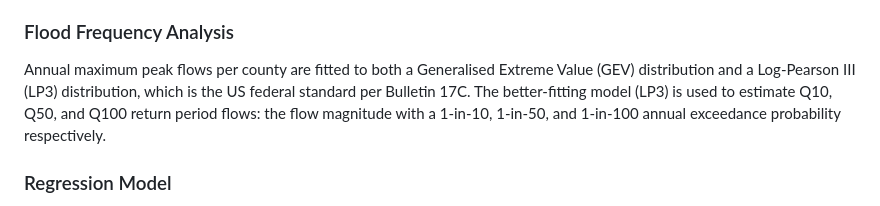
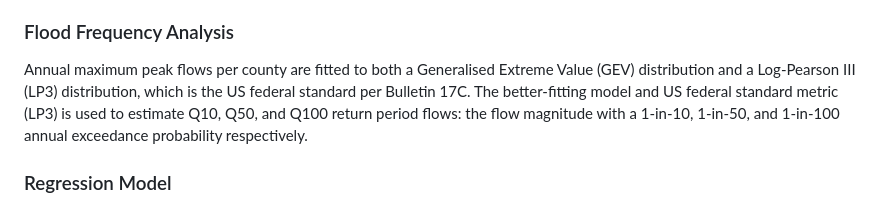
Before and after one commit to maya-rae/texas_floods, a Markdown page: README.md, the part around the change. GitHub-like rendering.

Commit message:
clarify LP3 model in readme

```diff
--- a/README.md
+++ b/README.md
@@ -39,7 +39,7 @@ This weighting scheme is not statistically estimated and the resulting score sho
 Annual maximum peak flows per county are fitted to both a
 Generalised Extreme Value (GEV) distribution and a Log-Pearson III
 (LP3) distribution, which is the US federal standard per Bulletin 17C.
-The better-fitting model (LP3) is used to estimate Q10, Q50,
+The better-fitting model and US federal standard metric (LP3) is used to estimate Q10, Q50,
 and Q100 return period flows: the flow magnitude with a 1-in-10,
 1-in-50, and 1-in-100 annual exceedance probability respectively.
 
```
